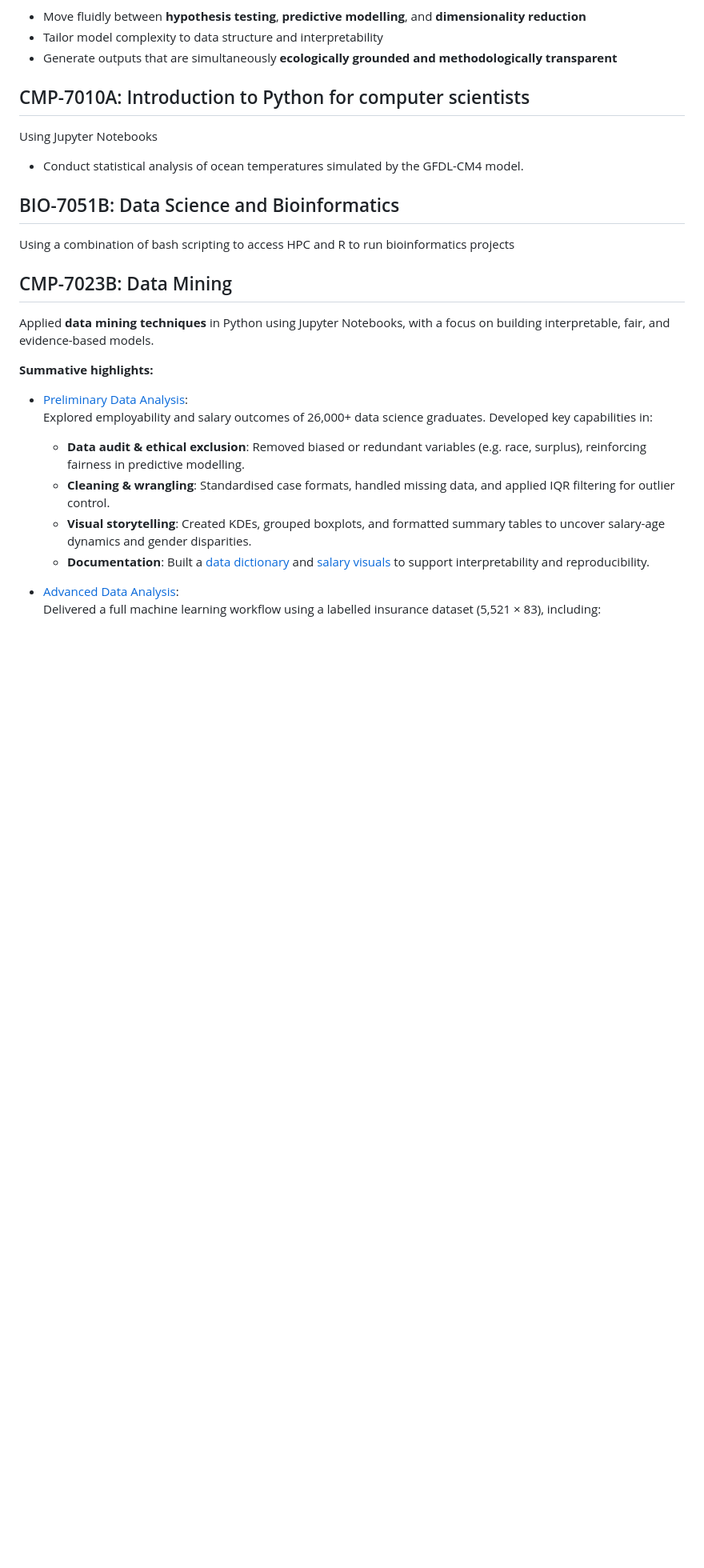
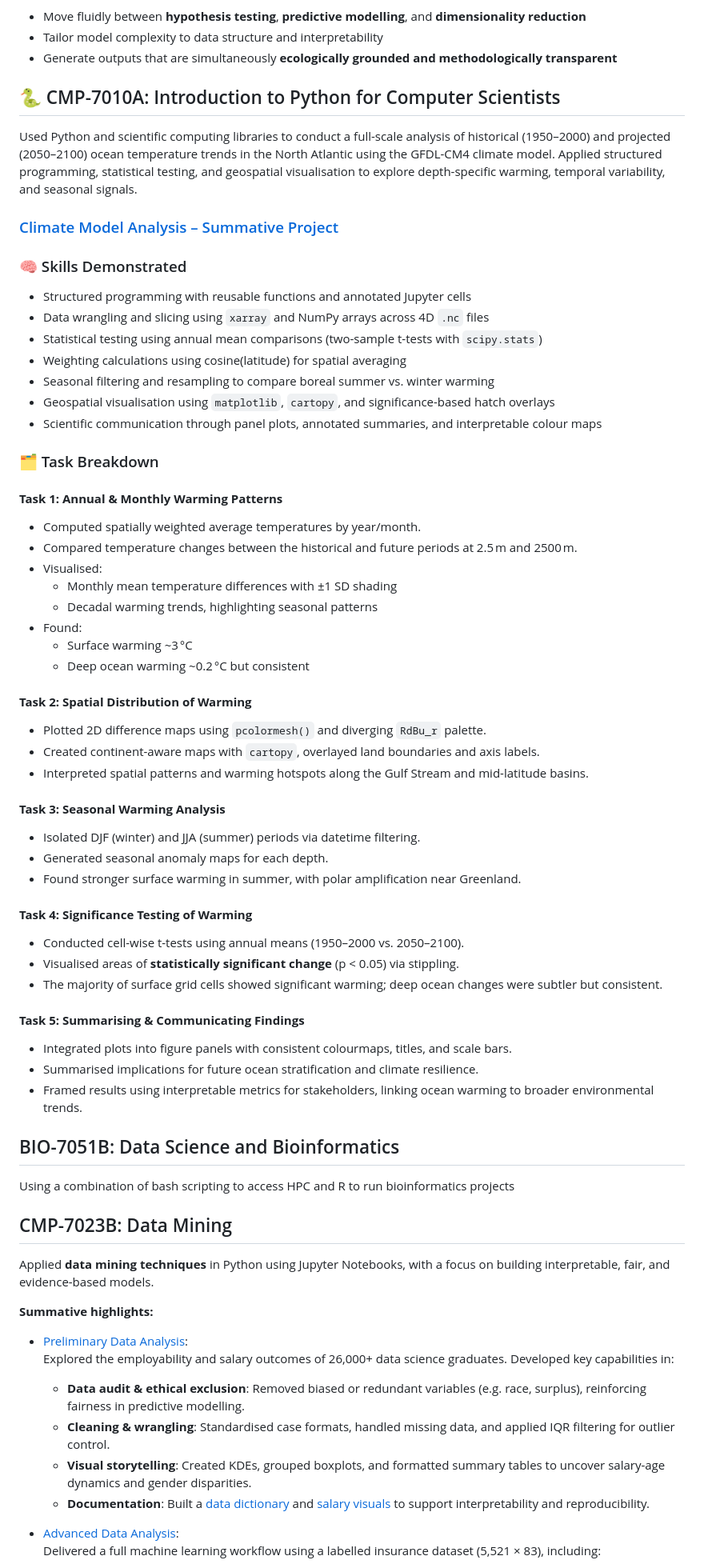
Before and after one commit to KFarrow11/MSc_Data_Science_for_Biology, a Markdown page: README.md, the part around the change printed below. Shown: that part at 80% size. Rendered like a GitHub page; blank space fills up the shorter version.

```diff
--- a/README.md
+++ b/README.md
@@ -66,14 +66,57 @@ This module reflects my capability to:
 - Tailor model complexity to data structure and interpretability
 - Generate outputs that are simultaneously **ecologically grounded and methodologically transparent**
 
-## CMP-7010A: Introduction to Python for computer scientists
-Using Jupyter Notebooks
-- Conduct statistical analysis of ocean temperatures simulated by the GFDL-CM4 model.
+## 🐍 CMP-7010A: Introduction to Python for Computer Scientists
+
+Used Python and scientific computing libraries to conduct a full-scale analysis of historical (1950–2000) and projected (2050–2100) ocean temperature trends in the North Atlantic using the GFDL-CM4 climate model. Applied structured programming, statistical testing, and geospatial visualisation to explore depth-specific warming, temporal variability, and seasonal signals.
+
+### [Climate Model Analysis – Summative Project](https://github.com/KFarrow11/MSc_Data_Science_for_Biology/blob/main/introduction_to_python/Summative_tasks_100318577.ipynb)
+
+### 🧠 Skills Demonstrated
+
+- Structured programming with reusable functions and annotated Jupyter cells
+- Data wrangling and slicing using `xarray` and NumPy arrays across 4D `.nc` files
+- Statistical testing using annual mean comparisons (two-sample t-tests with `scipy.stats`)
+- Weighting calculations using cosine(latitude) for spatial averaging
+- Seasonal filtering and resampling to compare boreal summer vs. winter warming
+- Geospatial visualisation using `matplotlib`, `cartopy`, and significance-based hatch overlays
+- Scientific communication through panel plots, annotated summaries, and interpretable colour maps
+
+### 🗂 Task Breakdown
+
+#### **Task 1: Annual & Monthly Warming Patterns**
+- Computed spatially weighted average temperatures by year/month.
+- Compared temperature changes between the historical and future periods at 2.5 m and 2500 m.
+- Visualised:
+  - Monthly mean temperature differences with ±1 SD shading
+  - Decadal warming trends, highlighting seasonal patterns
+- Found:
+  - Surface warming ~3 °C
+  - Deep ocean warming ~0.2 °C but consistent
+
+#### **Task 2: Spatial Distribution of Warming**
+- Plotted 2D difference maps using `pcolormesh()` and diverging `RdBu_r` palette.
+- Created continent-aware maps with `cartopy`, overlayed land boundaries and axis labels.
+- Interpreted spatial patterns and warming hotspots along the Gulf Stream and mid-latitude basins.
+
+#### **Task 3: Seasonal Warming Analysis**
+- Isolated DJF (winter) and JJA (summer) periods via datetime filtering.
+- Generated seasonal anomaly maps for each depth.
+- Found stronger surface warming in summer, with polar amplification near Greenland.
+
+#### **Task 4: Significance Testing of Warming**
+- Conducted cell-wise t-tests using annual means (1950–2000 vs. 2050–2100).
+- Visualised areas of **statistically significant change** (p < 0.05) via stippling.
+- The majority of surface grid cells showed significant warming; deep ocean changes were subtler but consistent.
+
+#### **Task 5: Summarising & Communicating Findings**
+- Integrated plots into figure panels with consistent colourmaps, titles, and scale bars.
+- Summarised implications for future ocean stratification and climate resilience.
+- Framed results using interpretable metrics for stakeholders, linking ocean warming to broader environmental trends.
 
 
 ## BIO-7051B: Data Science and Bioinformatics
 Using a combination of bash scripting to access HPC and R to run bioinformatics projects
-
 
 ## CMP-7023B: Data Mining
 Applied **data mining techniques** in Python using Jupyter Notebooks, with a focus on building interpretable, fair, and evidence-based models.
@@ -81,7 +124,7 @@ Applied **data mining techniques** in Python using Jupyter Notebooks, with a foc
 **Summative highlights:**
 
 - [Preliminary Data Analysis](https://github.com/KFarrow11/MSc_Data_Science_for_Biology/tree/main/data%20mining/Preliminary%20Data%20Analysis):
-  Explored employability and salary outcomes of 26,000+ data science graduates. Developed key capabilities in:
+  Explored the employability and salary outcomes of 26,000+ data science graduates. Developed key capabilities in:
   - **Data audit & ethical exclusion**: Removed biased or redundant variables (e.g. race, surplus), reinforcing fairness in predictive modelling.
   - **Cleaning & wrangling**: Standardised case formats, handled missing data, and applied IQR filtering for outlier control.
   - **Visual storytelling**: Created KDEs, grouped boxplots, and formatted summary tables to uncover salary-age dynamics and gender disparities.
```
Also changed, not shown: other parts of README.md (+1 -1 lines).
